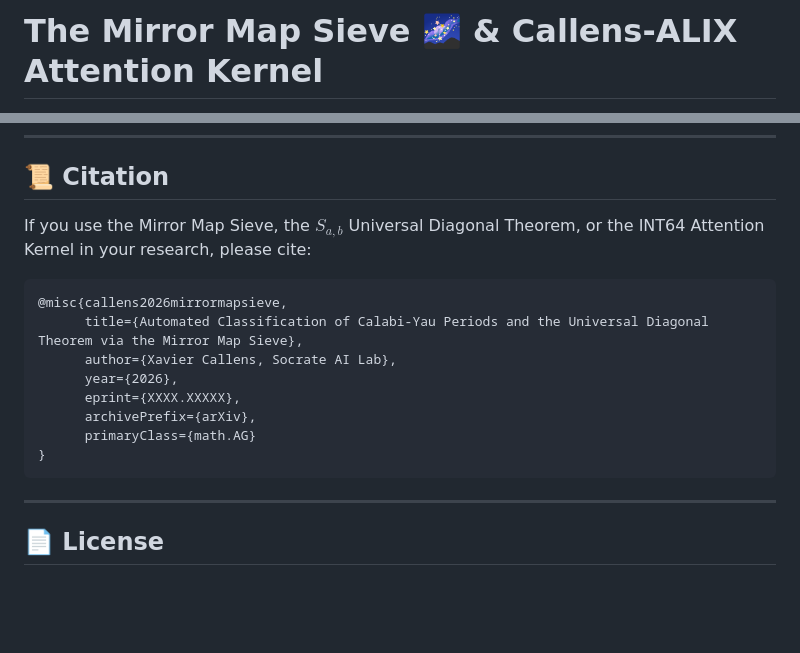
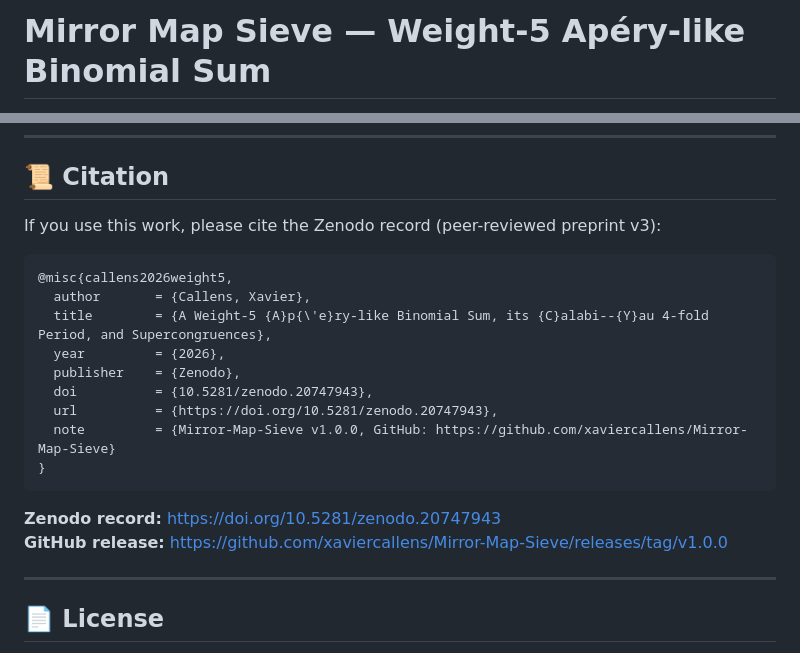
Before and after one commit to xaviercallens/Mirror-Map-Sieve, a Markdown page: README.md, 2 parts joined by grey strips. GitHub-like rendering; blank space fills up the shorter version.

Commit message:
docs: add Zenodo DOI badge and citation (10.5281/zenodo.20747943)
- Zenodo record published: https://doi.org/10.5281/zenodo.20747943
- Update README title to remove self-eponymy
- Add Zenodo DOI shield badge at top
- Replace placeholder bibtex with correct v3 citation including DOI
- Add Zenodo record and GitHub release v1.0.0 links

````diff
--- a/README.md
+++ b/README.md
@@ -1,2 +1,2 @@
-# The Mirror Map Sieve 🌌 & Callens-ALIX Attention Kernel
+# Mirror Map Sieve — Weight-5 Apéry-like Binomial Sum
 
@@ -171,18 +172,22 @@ Mirror-Map-Sieve/
 
 ## 📜 Citation
 
-If you use the Mirror Map Sieve, the $S_{a,b}$ Universal Diagonal Theorem, or the INT64 Attention Kernel in your research, please cite:
+If you use this work, please cite the Zenodo record (peer-reviewed preprint v3):
 
 ```bibtex
-@misc{callens2026mirrormapsieve,
-      title={Automated Classification of Calabi-Yau Periods and the Universal Diagonal Theorem via the Mirror Map Sieve},
-      author={Xavier Callens, Socrate AI Lab},
-      year={2026},
-      eprint={XXXX.XXXXX},
-      archivePrefix={arXiv},
-      primaryClass={math.AG}
+@misc{callens2026weight5,
+  author       = {Callens, Xavier},
+  title        = {A Weight-5 {A}p{\'e}ry-like Binomial Sum, its {C}alabi--{Y}au 4-fold Period, and Supercongruences},
+  year         = {2026},
+  publisher    = {Zenodo},
+  doi          = {10.5281/zenodo.20747943},
+  url          = {https://doi.org/10.5281/zenodo.20747943},
+  note         = {Mirror-Map-Sieve v1.0.0, GitHub: https://github.com/xaviercallens/Mirror-Map-Sieve}
 }
 ```
+
+**Zenodo record:** https://doi.org/10.5281/zenodo.20747943
+**GitHub release:** https://github.com/xaviercallens/Mirror-Map-Sieve/releases/tag/v1.0.0
 
 ---
 
````
Also changed, not shown: other parts of README.md (+1 -0 lines).
